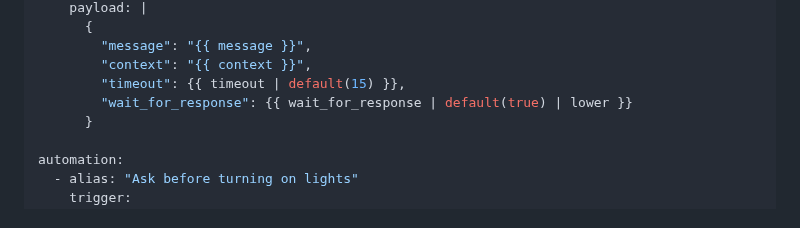
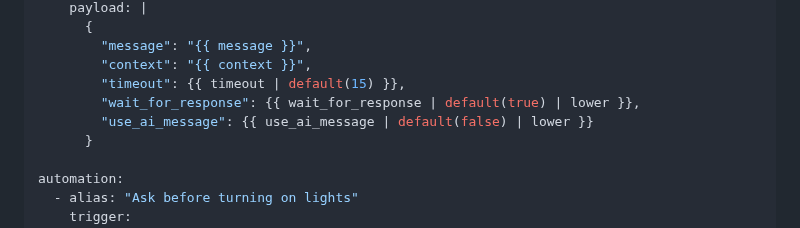
Before and after one commit to SmolinskiP/GLaSSIST, a Markdown page: README.md, the part around the change. Drawn GitHub-style.

Commit message:
Add use_ai_message option to configuration

```diff
--- a/README.md
+++ b/README.md
@@ -161,7 +161,8 @@ rest_command:
         "message": "{{ message }}",
         "context": "{{ context }}",
         "timeout": {{ timeout | default(15) }},
-        "wait_for_response": {{ wait_for_response | default(true) | lower }}
+        "wait_for_response": {{ wait_for_response | default(true) | lower }},
+        "use_ai_message": {{ use_ai_message | default(false) | lower }}
       }
 
 automation:
```
